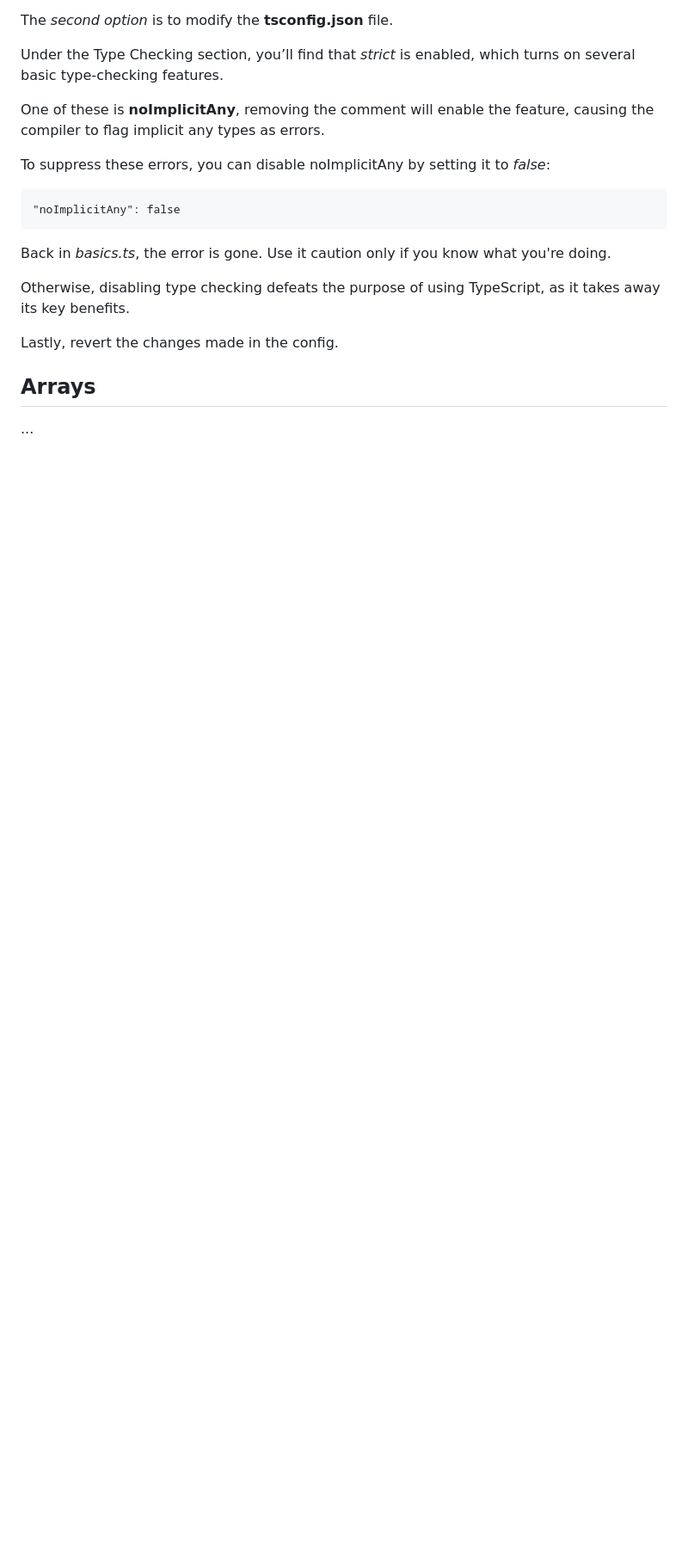
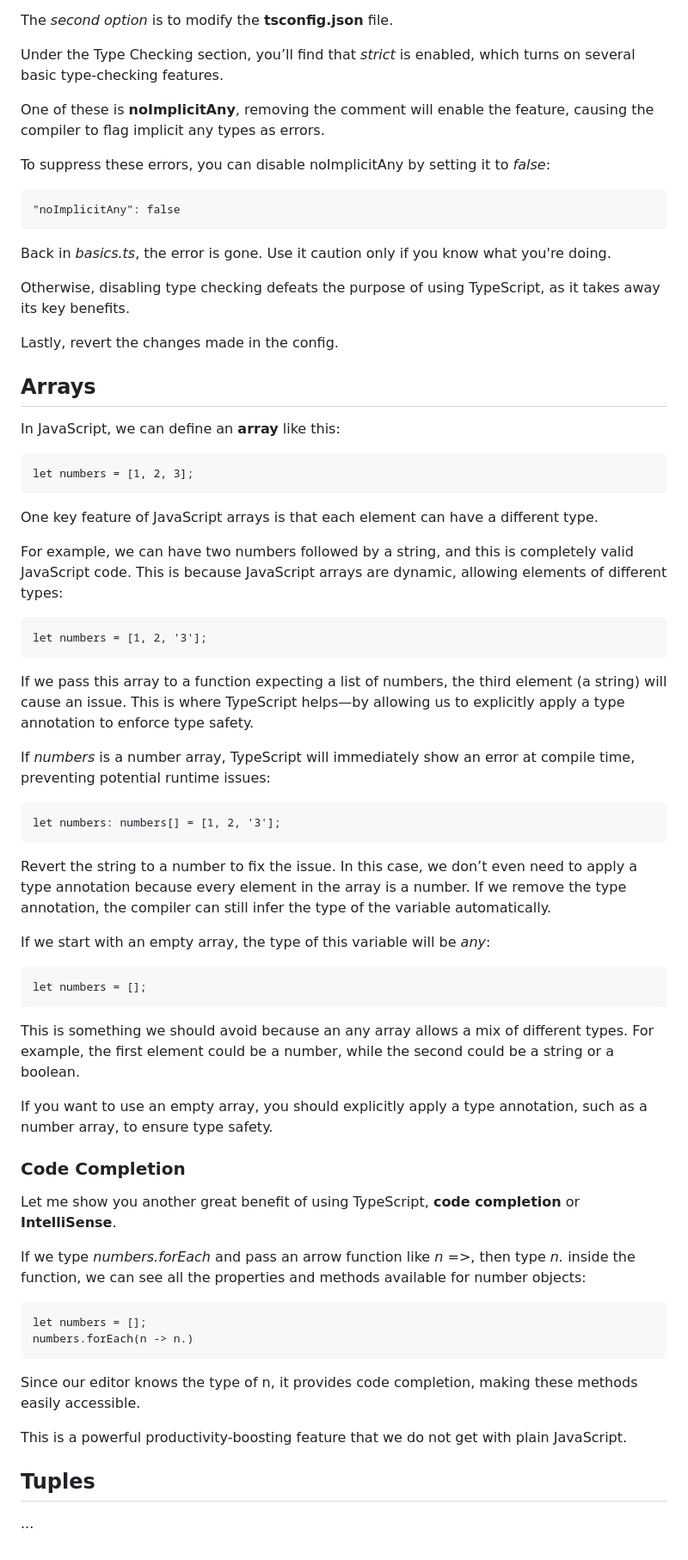
Before and after one commit to adriandelr/docs, a Markdown page: md/101-sessions/ts.md, the part around the change. Shown at 86% size. GitHub-like rendering; blank space fills up the shorter version.

Commit message:
Update ts

````diff
--- a/md/101-sessions/ts.md
+++ b/md/101-sessions/ts.md
@@ -541,4 +541,55 @@ Lastly, revert the changes made in the config.
 
 ## Arrays
 
+In JavaScript, we can define an **array** like this:
+
+```
+let numbers = [1, 2, 3];
+```
+
+One key feature of JavaScript arrays is that each element can have a different type.
+
+For example, we can have two numbers followed by a string, and this is completely valid JavaScript code. This is because JavaScript arrays are dynamic, allowing elements of different types:
+
+```
+let numbers = [1, 2, '3'];
+```
+
+If we pass this array to a function expecting a list of numbers, the third element (a string) will cause an issue. This is where TypeScript helps—by allowing us to explicitly apply a type annotation to enforce type safety.
+
+If _numbers_ is a number array, TypeScript will immediately show an error at compile time, preventing potential runtime issues:
+
+```
+let numbers: numbers[] = [1, 2, '3'];
+```
+
+Revert the string to a number to fix the issue. In this case, we don’t even need to apply a type annotation because every element in the array is a number. If we remove the type annotation, the compiler can still infer the type of the variable automatically.
+
+If we start with an empty array, the type of this variable will be _any_:
+
+```
+let numbers = [];
+```
+
+This is something we should avoid because an any array allows a mix of different types. For example, the first element could be a number, while the second could be a string or a boolean.
+
+If you want to use an empty array, you should explicitly apply a type annotation, such as a number array, to ensure type safety.
+
+### Code Completion
+
+Let me show you another great benefit of using TypeScript, **code completion** or **IntelliSense**.
+
+If we type _numbers.forEach_ and pass an arrow function like _n_ =>, then type _n._ inside the function, we can see all the properties and methods available for number objects:
+
+```
+let numbers = [];
+numbers.forEach(n -> n.)
+```
+
+Since our editor knows the type of n, it provides code completion, making these methods easily accessible.
+
+This is a powerful productivity-boosting feature that we do not get with plain JavaScript.
+
+## Tuples
+
 ...
````
